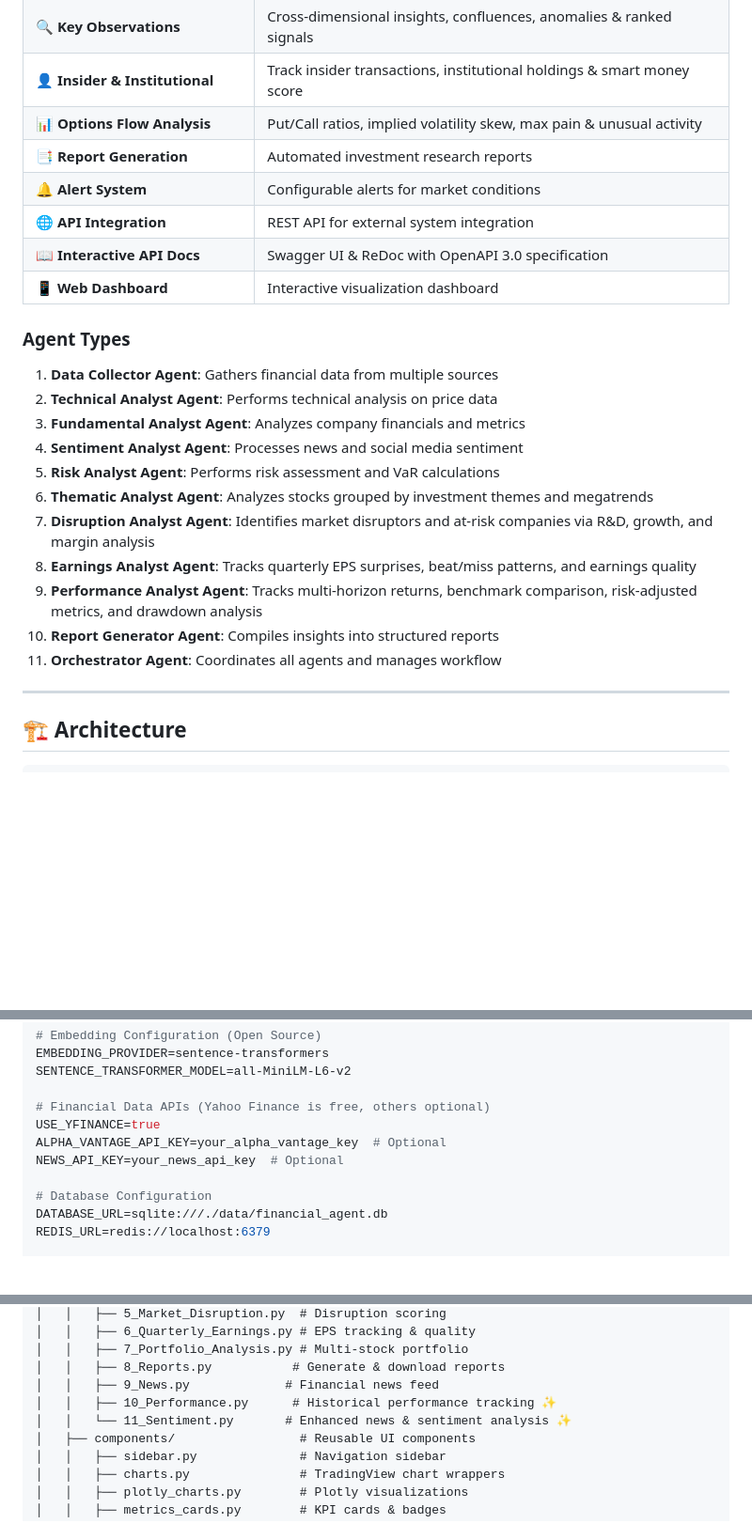
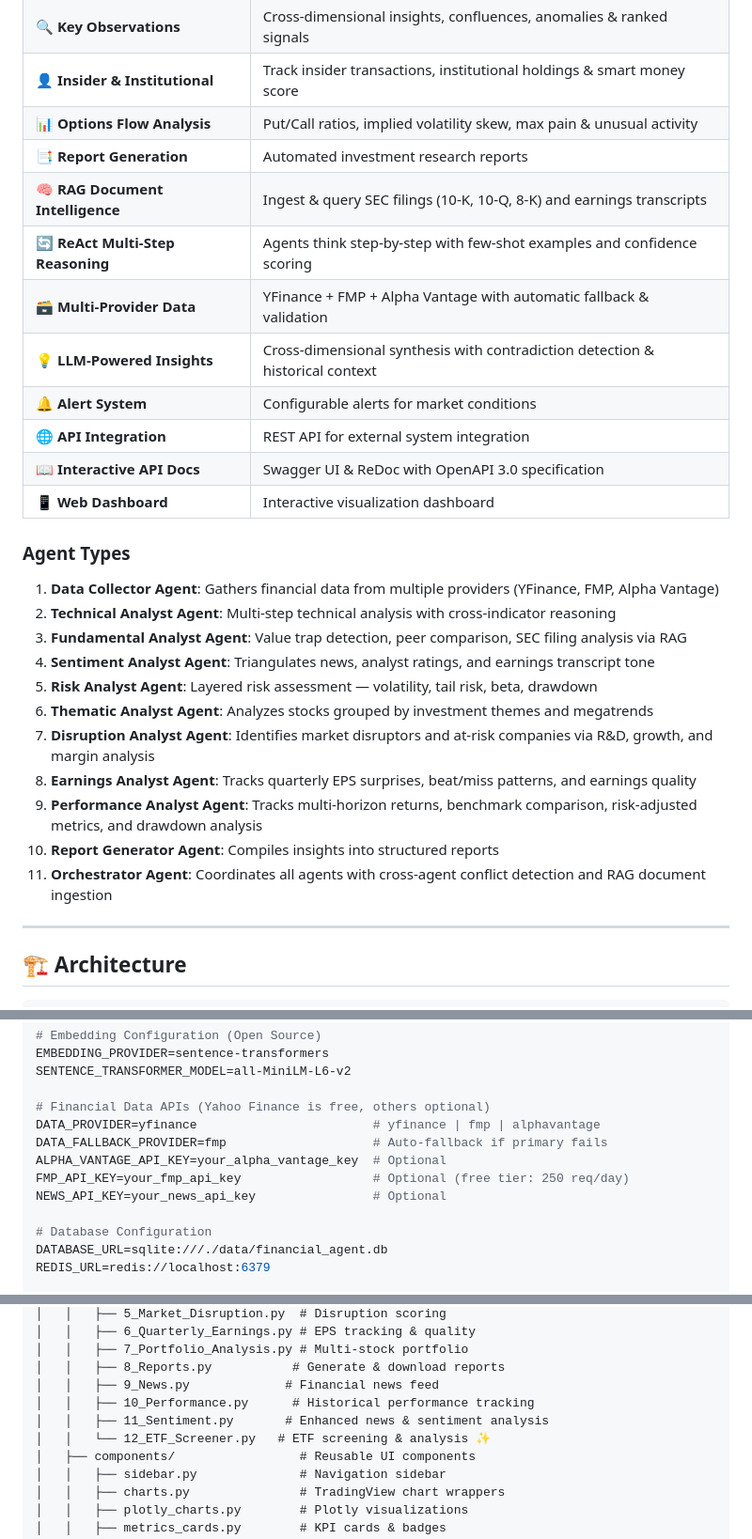
Before and after one commit to gsaini/financial-research-analyst-agent, a Markdown page: README.md, 3 parts joined by grey strips. Shown at 94% size. Drawn GitHub-style; blank space fills up the shorter version.

```diff
--- a/README.md
+++ b/README.md
@@ -104,6 +104,10 @@ This AI agent system addresses these challenges by:
 | 👤 **Insider & Institutional**     | Track insider transactions, institutional holdings & smart money score  |
 | 📊 **Options Flow Analysis**       | Put/Call ratios, implied volatility skew, max pain & unusual activity   |
 | 📑 **Report Generation**           | Automated investment research reports                                   |
+| 🧠 **RAG Document Intelligence**   | Ingest & query SEC filings (10-K, 10-Q, 8-K) and earnings transcripts  |
+| 🔄 **ReAct Multi-Step Reasoning**  | Agents think step-by-step with few-shot examples and confidence scoring |
+| 🗃️ **Multi-Provider Data**         | YFinance + FMP + Alpha Vantage with automatic fallback & validation     |
+| 💡 **LLM-Powered Insights**        | Cross-dimensional synthesis with contradiction detection & historical context |
 | 🔔 **Alert System**                | Configurable alerts for market conditions                               |
 | 🌐 **API Integration**             | REST API for external system integration                                |
 | 📖 **Interactive API Docs**        | Swagger UI & ReDoc with OpenAPI 3.0 specification                       |
@@ -111,17 +115,17 @@ This AI agent system addresses these challenges by:
 
 ### Agent Types
 
-1. **Data Collector Agent**: Gathers financial data from multiple sources
-2. **Technical Analyst Agent**: Performs technical analysis on price data
-3. **Fundamental Analyst Agent**: Analyzes company financials and metrics
-4. **Sentiment Analyst Agent**: Processes news and social media sentiment
-5. **Risk Analyst Agent**: Performs risk assessment and VaR calculations
+1. **Data Collector Agent**: Gathers financial data from multiple providers (YFinance, FMP, Alpha Vantage)
+2. **Technical Analyst Agent**: Multi-step technical analysis with cross-indicator reasoning
+3. **Fundamental Analyst Agent**: Value trap detection, peer comparison, SEC filing analysis via RAG
+4. **Sentiment Analyst Agent**: Triangulates news, analyst ratings, and earnings transcript tone
+5. **Risk Analyst Agent**: Layered risk assessment — volatility, tail risk, beta, drawdown
 6. **Thematic Analyst Agent**: Analyzes stocks grouped by investment themes and megatrends
 7. **Disruption Analyst Agent**: Identifies market disruptors and at-risk companies via R&D, growth, and margin analysis
 8. **Earnings Analyst Agent**: Tracks quarterly EPS surprises, beat/miss patterns, and earnings quality
 9. **Performance Analyst Agent**: Tracks multi-horizon returns, benchmark comparison, risk-adjusted metrics, and drawdown analysis
 10. **Report Generator Agent**: Compiles insights into structured reports
-11. **Orchestrator Agent**: Coordinates all agents and manages workflow
+11. **Orchestrator Agent**: Coordinates all agents with cross-agent conflict detection and RAG document ingestion
 
 ---
 
@@ -276,9 +293,11 @@ EMBEDDING_PROVIDER=sentence-transformers
 SENTENCE_TRANSFORMER_MODEL=all-MiniLM-L6-v2
 
 # Financial Data APIs (Yahoo Finance is free, others optional)
-USE_YFINANCE=true
+DATA_PROVIDER=yfinance                        # yfinance | fmp | alphavantage
+DATA_FALLBACK_PROVIDER=fmp                    # Auto-fallback if primary fails
 ALPHA_VANTAGE_API_KEY=your_alpha_vantage_key  # Optional
-NEWS_API_KEY=your_news_api_key  # Optional
+FMP_API_KEY=your_fmp_api_key                  # Optional (free tier: 250 req/day)
+NEWS_API_KEY=your_news_api_key                # Optional
 
 # Database Configuration
 DATABASE_URL=sqlite:///./data/financial_agent.db
@@ -940,8 +973,9 @@ financial-research-analyst-agent/
 │   │   ├── 7_Portfolio_Analysis.py # Multi-stock portfolio
 │   │   ├── 8_Reports.py           # Generate & download reports
 │   │   ├── 9_News.py             # Financial news feed
-│   │   ├── 10_Performance.py      # Historical performance tracking ✨
-│   │   └── 11_Sentiment.py       # Enhanced news & sentiment analysis ✨
+│   │   ├── 10_Performance.py      # Historical performance tracking
+│   │   ├── 11_Sentiment.py       # Enhanced news & sentiment analysis
+│   │   └── 12_ETF_Screener.py   # ETF screening & analysis ✨
 │   ├── components/                 # Reusable UI components
 │   │   ├── sidebar.py              # Navigation sidebar
 │   │   ├── charts.py               # TradingView chart wrappers
```
Also changed, not shown: other parts of README.md (+50 -20 lines).
